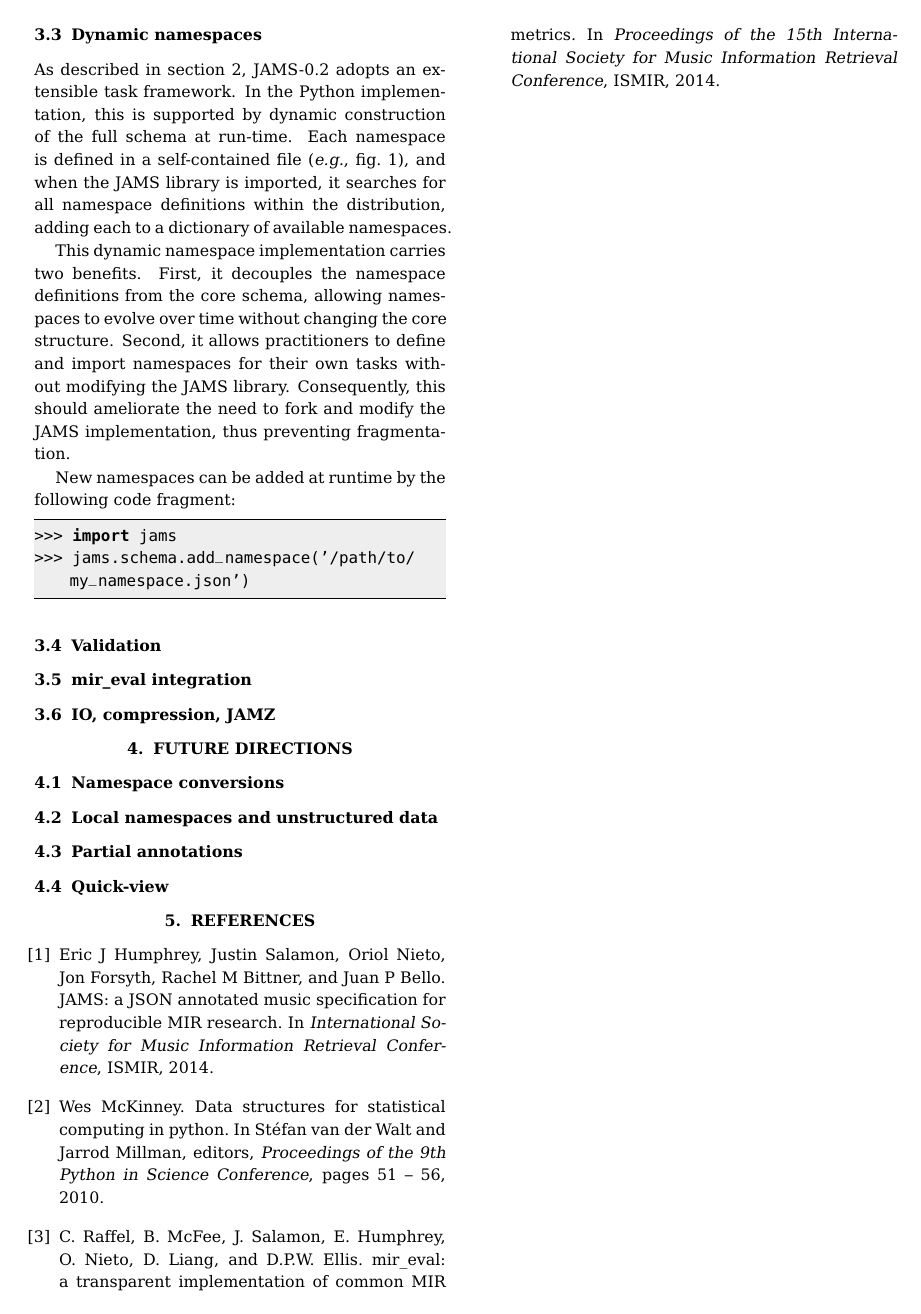
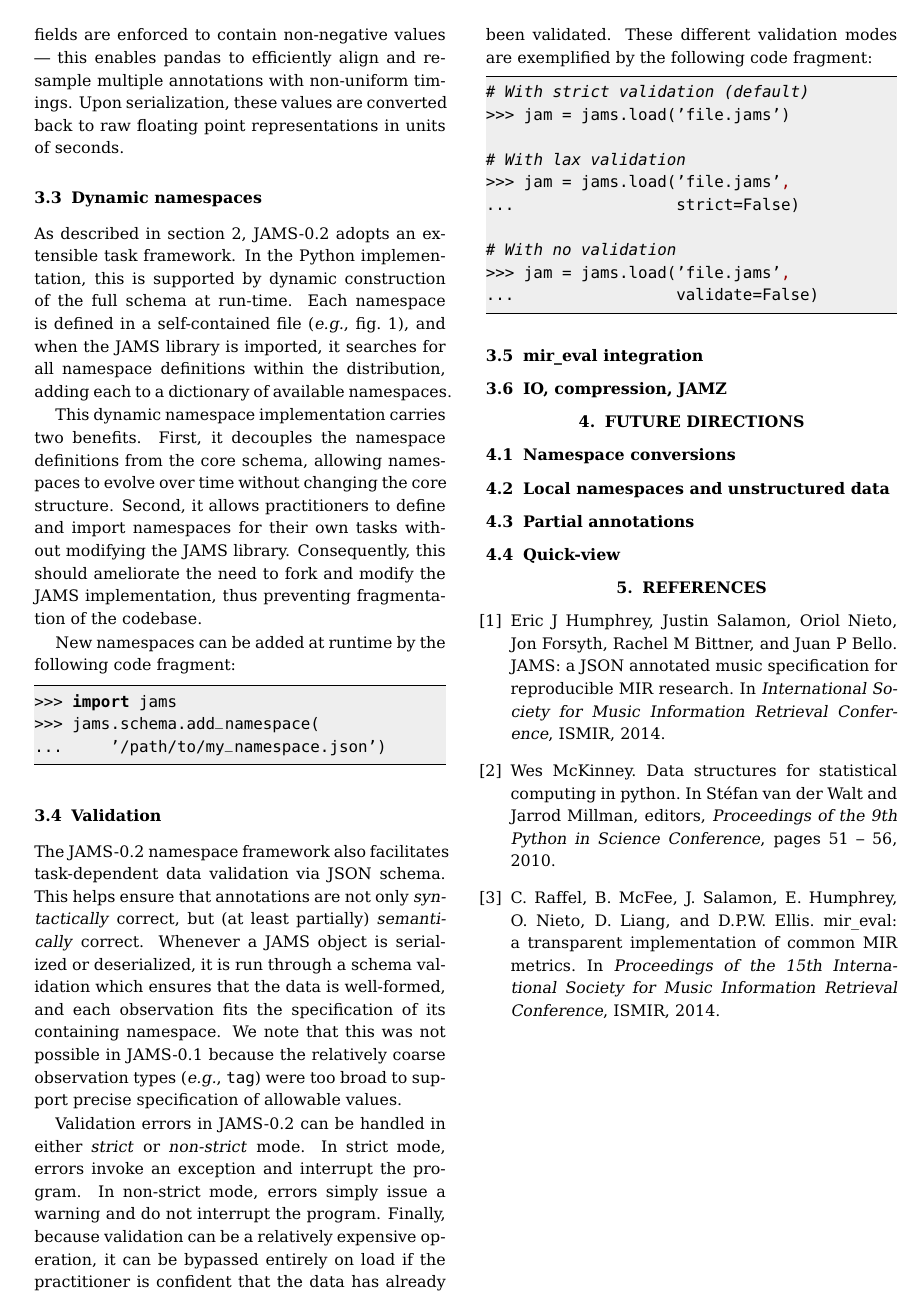
Before and after one commit to marl/jams-update-2015, a LaTeX paper (extended/jams2015.tex): page 5 of 5. Compiled offline with pdfLaTeX.

Commit message:
added validation section

```diff
--- a/extended/jams2015.tex
+++ b/extended/jams2015.tex
@@ -443,15 +446,48 @@ namespace definitions from the core schema, allowing namespaces to evolve over
 time without changing the core structure.  Second, it allows practitioners to define and
 import namespaces for their own tasks without modifying the JAMS library.  Consequently,
 this should ameliorate the need to fork and modify the JAMS implementation, thus
-preventing fragmentation.
+preventing fragmentation of the codebase.
 
 New namespaces can be added at runtime by the following code fragment:
 \begin{lstlisting}[language=python]
 >>> import jams
->>> jams.schema.add_namespace('/path/to/my_namespace.json')
+>>> jams.schema.add_namespace(
+...     '/path/to/my_namespace.json')
 \end{lstlisting}
 
+
 \subsection{Validation}\label{sec:imp:validation}
+The JAMS-0.2 namespace framework also facilitates task-dependent data validation via
+JSON schema.
+This helps ensure that annotations are not only \emph{syntactically} correct, but (at
+least partially) \emph{semantically} correct.
+Whenever a JAMS object is serialized or deserialized, it is run through a schema
+validation which ensures that the data is well-formed, and each observation fits the
+specification of its containing namespace.  We note that this was not possible in
+JAMS-0.1 because the relatively coarse observation types (\emph{e.g.}, \texttt{tag}) were
+too broad to support precise specification of allowable values.
+
+Validation errors in JAMS-0.2 can be handled in either \emph{strict} or \emph{non-strict}
+mode.  In strict mode, errors invoke an exception and interrupt the program.  In
+non-strict mode, errors simply issue a warning and do not interrupt the program.
+Finally, because validation can be a relatively expensive operation, it can be bypassed
+entirely on load if the practitioner is confident that the data has already been
+validated.  These different validation modes are exemplified by the following code
+fragment:
+
+\begin{lstlisting}[language=python]
+# With strict validation (default)
+>>> jam = jams.load('file.jams')
+
+# With lax validation
+>>> jam = jams.load('file.jams',
+...                 strict=False)
+
+# With no validation
+>>> jam = jams.load('file.jams',
+...                 validate=False)
+\end{lstlisting}
+
 \subsection{mir\_eval integration}\label{sec:imp:mireval}
 \subsection{IO, compression, JAMZ}\label{sec:imp:compression}
 
```
Also changed, not shown: extended/jams2015.tex (5 more changed lines).
